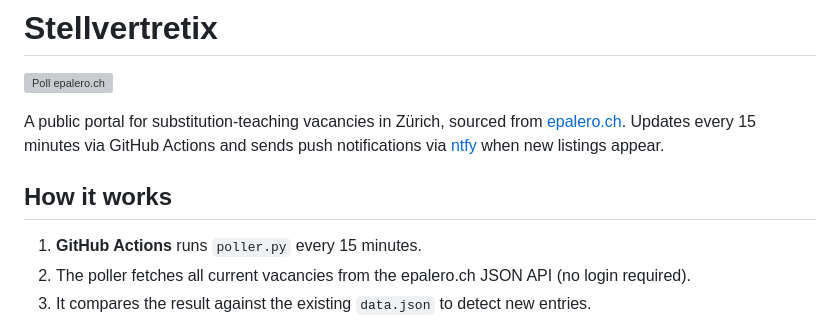
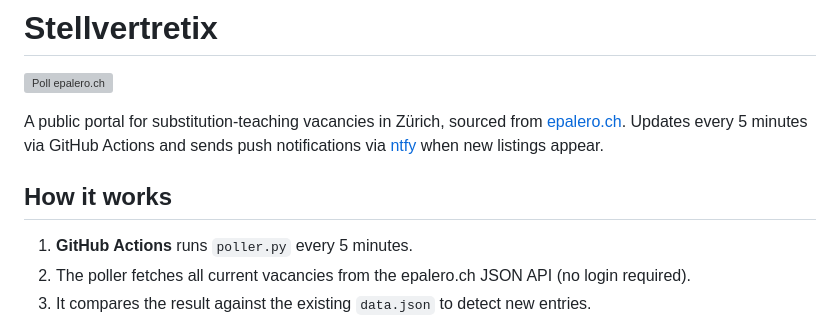
Before and after one commit to blocen/stellvertretix, a Markdown page: README.md, the part around the change. GitHub-like rendering; grey boxes are pictures that could not be loaded.

Commit message:
chore: update polling frequency from 15 minutes to 5 minutes in README

```diff
--- a/README.md
+++ b/README.md
@@ -2,11 +2,11 @@
 
 [![Poll epalero.ch](https://github.com/blocen/stellvertretix/actions/workflows/poll.yml/badge.svg)](https://github.com/blocen/stellvertretix/actions/workflows/poll.yml)
 
-A public portal for substitution-teaching vacancies in Zürich, sourced from [epalero.ch](https://www.epalero.ch). Updates every 15 minutes via GitHub Actions and sends push notifications via [ntfy](https://ntfy.sh) when new listings appear.
+A public portal for substitution-teaching vacancies in Zürich, sourced from [epalero.ch](https://www.epalero.ch). Updates every 5 minutes via GitHub Actions and sends push notifications via [ntfy](https://ntfy.sh) when new listings appear.
 
 ## How it works
 
-1. **GitHub Actions** runs `poller.py` every 15 minutes.
+1. **GitHub Actions** runs `poller.py` every 5 minutes.
 2. The poller fetches all current vacancies from the epalero.ch JSON API (no login required).
 3. It compares the result against the existing `data.json` to detect new entries.
 4. If new entries exist: `data.json` is replaced with the latest data, committed, and a push notification is sent per new entry.
```
